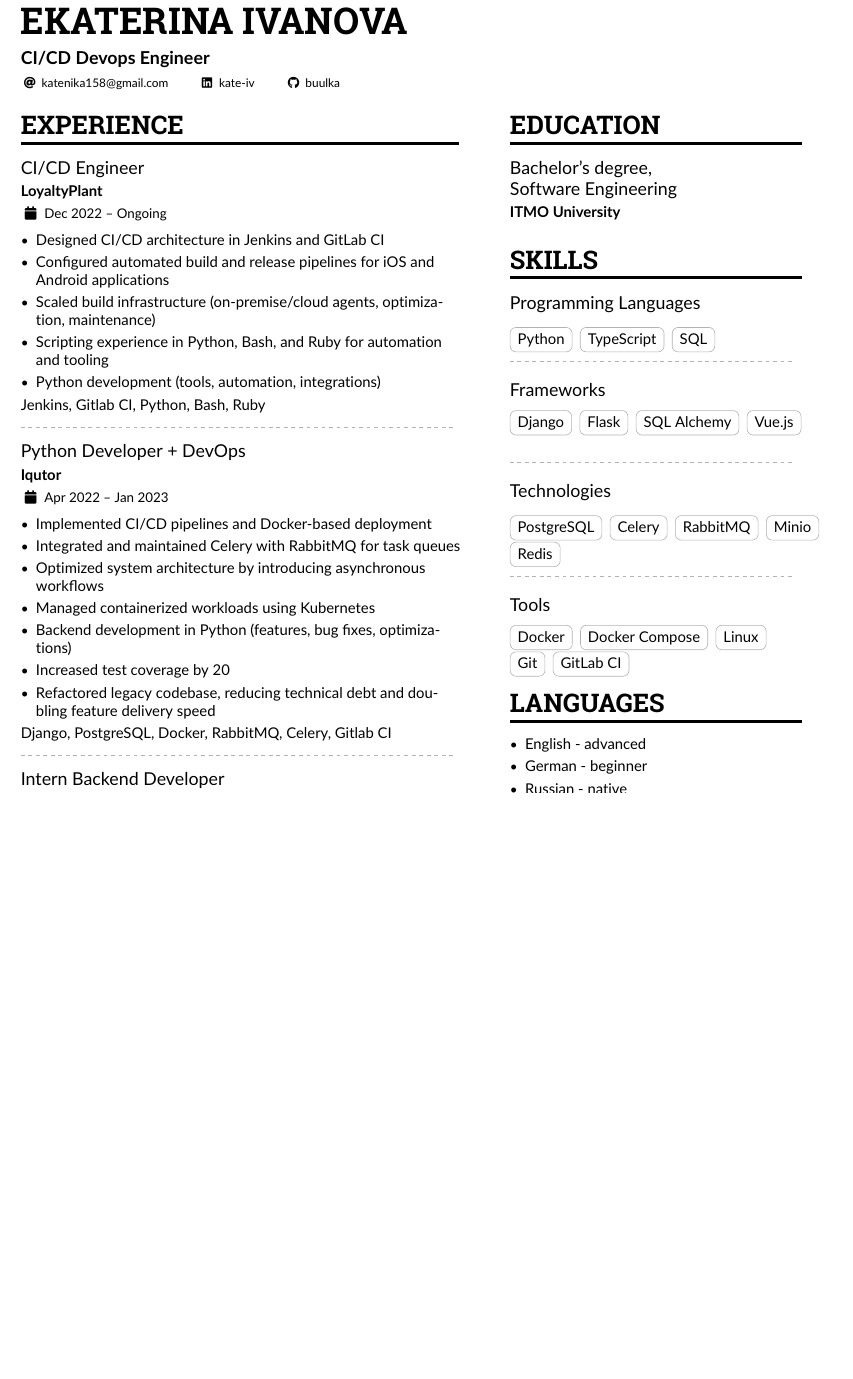
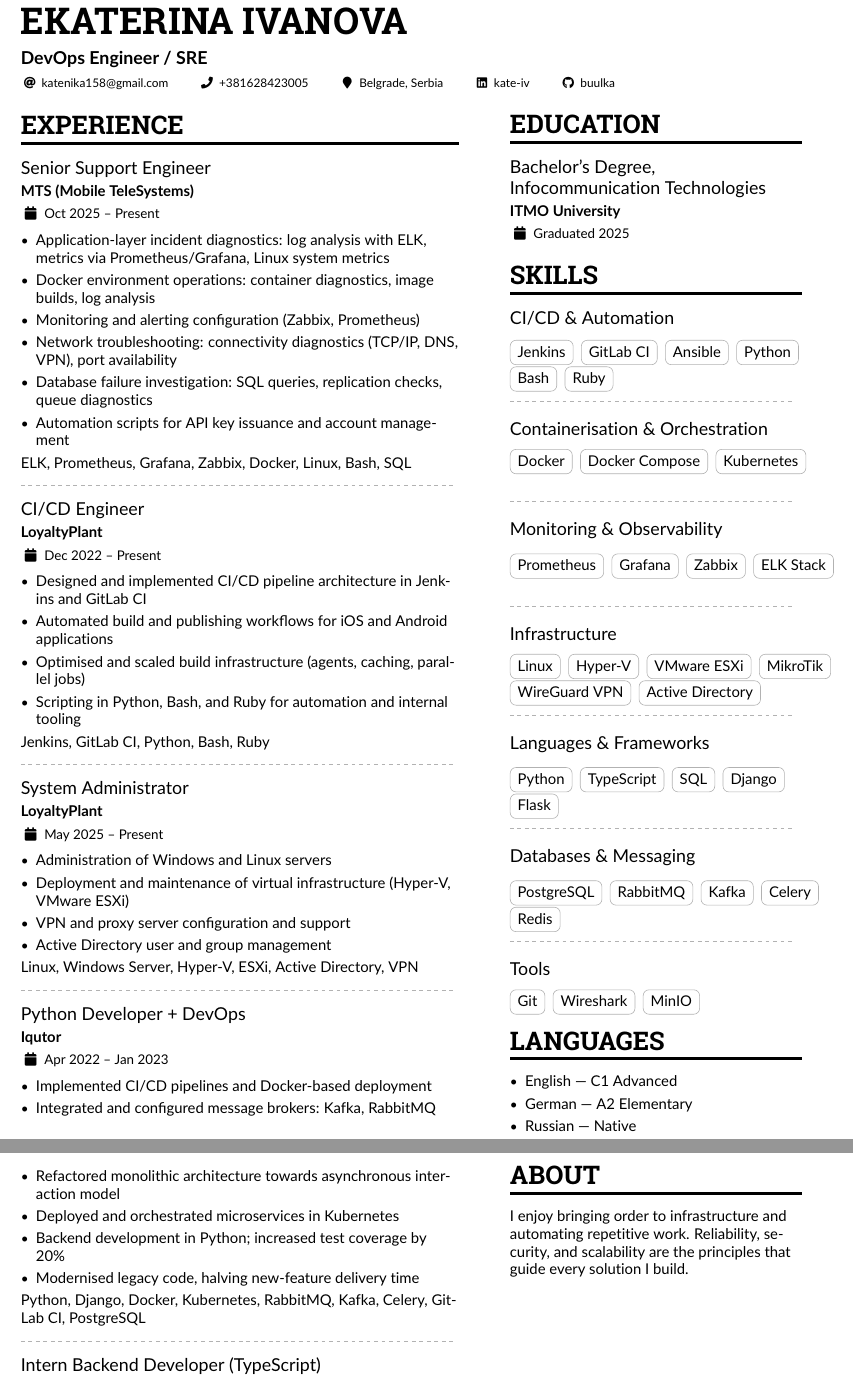
Before and after one commit to buulka/CV, a LaTeX CV (cv.tex): part of the page before the commit and two parts of pages 1 and 2 of 2 after it, the two joined at a grey line, cut so that both start at the same text, the shorter picture padded with empty space. Compiled offline with pdfLaTeX.

Commit message:
Revise CV content and structure
Updated CV details including job titles, skills, and personal information.

```diff
--- a/cv.tex
+++ b/cv.tex
@@ -52,87 +32,81 @@
 \colorlet{emphasis}{black}
 \colorlet{body}{black}
 
-% Change some fonts, if necessary
 \renewcommand{\namefont}{\Huge\rmfamily\bfseries}
 \renewcommand{\personalinfofont}{\footnotesize}
 \renewcommand{\cvsectionfont}{\LARGE\rmfamily\bfseries}
 \renewcommand{\cvsubsectionfont}{\large\bfseries}
 
-
-% Change the bullets for itemize and rating marker
-% for \cvskill if you want to
 \renewcommand{\itemmarker}{{\small\textbullet}}
 \renewcommand{\ratingmarker}{\faCircle}
 
 \begin{document}
 \name{Ekaterina Ivanova}
-\tagline{CI/CD Devops Engineer}
-
-%% You can add multiple photos on the left or right
-% \photoR{2.8cm}{Globe_High}
-% \photoL{2.5cm}{Yacht_High,Suitcase_High}
+\tagline{DevOps Engineer / SRE}
 
 \personalinfo{
   \email{katenika158@gmail.com}
-%   \phone{+79117500058}
+  \phone{+381628423005}
+  \location{Belgrade, Serbia}
   \linkedin{kate-iv}
   \github{buulka}
-  %% You can add your own arbitrary detail with
-  %% \printinfo{symbol}{detail}[optional hyperlink prefix]
-  % \printinfo{\faPaw}{Hey ho!}[https://example.com/]
-  %% Or you can declare your own field with
-  %% \NewInfoFiled{fieldname}{symbol}[optional hyperlink prefix] and use it:
-  % \NewInfoField{gitlab}{\faGitlab}[https://gitlab.com/]
-  % \gitlab{your_id}
-  %%
-  %% For services and platforms like Mastodon where there isn't a
-  %% straightforward relation between the user ID/nickname and the hyperlink,
-  %% you can use \printinfo directly e.g.
-  % \printinfo{\faMastodon}{@username@instace}[https://instance.url/@username]
 }
 
 \makecvheader
-%% Depending on your tastes, you may want to make fonts of itemize environments slightly smaller
-% \AtBeginEnvironment{itemize}{\small}
 
-%% Set the left/right column width ratio to 6:4.
 \columnratio{0.6}
 
-% Start a 2-column paracol. Both the left and right columns will automatically
-% break across pages if things get too long.
 \begin{paracol}{2}
+
 \cvsection{Experience}
 
-\cvevent{CI/CD Engineer}{LoyaltyPlant}{Dec 2022 -- Ongoing}{}
+\cvevent{Senior Support Engineer}{MTS (Mobile TeleSystems)}{Oct 2025 -- Present}{}
+\begin{itemize}
+  \item Application-layer incident diagnostics: log analysis with ELK, metrics via Prometheus/Grafana, Linux system metrics
+  \item Docker environment operations: container diagnostics, image builds, log analysis
+  \item Monitoring and alerting configuration (Zabbix, Prometheus)
+  \item Network troubleshooting: connectivity diagnostics (TCP/IP, DNS, VPN), port availability
+  \item Database failure investigation: SQL queries, replication checks, queue diagnostics
+  \item Automation scripts for API key issuance and account management
+\end{itemize}
+ELK, Prometheus, Grafana, Zabbix, Docker, Linux, Bash, SQL
 
+\divider
+
+\cvevent{CI/CD Engineer}{LoyaltyPlant}{Dec 2022 -- Present}{}
 \begin{itemize}
-\item Designed CI/CD architecture in Jenkins and GitLab CI
-\item Configured automated build and release pipelines for iOS and Android applications
-\item Scaled build infrastructure (on-premise/cloud agents, optimization, maintenance)
-\item Scripting experience in Python, Bash, and Ruby for automation and tooling
-\item Python development (tools, automation, integrations)
+  \item Designed and implemented CI/CD pipeline architecture in Jenkins and GitLab CI
+  \item Automated build and publishing workflows for iOS and Android applications
+  \item Optimised and scaled build infrastructure (agents, caching, parallel jobs)
+  \item Scripting in Python, Bash, and Ruby for automation and internal tooling
+\end{itemize}
+Jenkins, GitLab CI, Python, Bash, Ruby
 
+\divider
+
+\cvevent{System Administrator}{LoyaltyPlant}{May 2025 -- Present}{}
+\begin{itemize}
+  \item Administration of Windows and Linux servers
+  \item Deployment and maintenance of virtual infrastructure (Hyper-V, VMware ESXi)
+  \item VPN and proxy server configuration and support
+  \item Active Directory user and group management
 \end{itemize}
-Jenkins, Gitlab CI, Python, Bash, Ruby
+Linux, Windows Server, Hyper-V, ESXi, Active Directory, VPN
 
 \divider
 
 \cvevent{Python Developer + DevOps}{Iqutor}{Apr 2022 -- Jan 2023}{}
-
 \begin{itemize}
-\item Implemented CI/CD pipelines and Docker-based deployment
-\item Integrated and maintained Celery with RabbitMQ for task queues
-\item Optimized system architecture by introducing asynchronous workflows
-\item Managed containerized workloads using Kubernetes
-\item Backend development in Python (features, bug fixes, optimizations)
-\item Increased test coverage by 20% (unit/integration tests, pytest)
-\item Refactored legacy codebase, reducing technical debt and doubling feature delivery speed
-
+  \item Implemented CI/CD pipelines and Docker-based deployment
+  \item Integrated and configured message brokers: Kafka, RabbitMQ
+  \item Refactored monolithic architecture towards asynchronous interaction model
+  \item Deployed and orchestrated microservices in Kubernetes
+  \item Backend development in Python; increased test coverage by 20\%
+  \item Modernised legacy code, halving new-feature delivery time
 \end{itemize}
-Django, PostgreSQL, Docker, RabbitMQ, Celery, Gitlab CI
+Python, Django, Docker, Kubernetes, RabbitMQ, Kafka, Celery, GitLab CI, PostgreSQL
 
 \divider
 
-\cvevent{Intern Backend Developer}{RobotBull Techonologies}{Oct 2021 - Dec 2021}{}
-
+\cvevent{Intern Backend Developer (TypeScript)}{RobotBull Technologies}{Oct 2021 -- Dec 2021}{}
 \begin{itemize}
@@ -145,53 +120,86 @@ Django, PostgreSQL, Docker, RabbitMQ, Celery, Gitlab CI
 
 \cvsection{Education}
 
-\cvevent{Bachelor's degree,\\ Software Engineering}{ITMO University}{}{}
+\cvevent{Bachelor's Degree,\\Infocommunication Technologies}{ITMO University}{Graduated 2025}{}
 
 \cvsection{Skills}
 
-\cvevent{Programming Languages}{}{}{}
+\cvevent{CI/CD \& Automation}{}{}{}
+
+\cvtag{Jenkins}
+\cvtag{GitLab CI}
+\cvtag{Ansible}
+\cvtag{Python}
+\cvtag{Bash}
+\cvtag{Ruby}
+
+\divider\smallskip
+
+\cvevent{Containerisation \& Orchestration}{}{}{}
+
+\cvtag{Docker}
+\cvtag{Docker Compose}
+\cvtag{Kubernetes}
+
+\divider\smallskip
+
+\cvevent{Monitoring \& Observability}{}{}{}
+
+\cvtag{Prometheus}
+\cvtag{Grafana}
+\cvtag{Zabbix}
+\cvtag{ELK Stack}
+
+\divider\smallskip
+
+\cvevent{Infrastructure}{}{}{}
+
+\cvtag{Linux}
+\cvtag{Hyper-V}
+\cvtag{VMware ESXi}
+\cvtag{MikroTik}
+\cvtag{WireGuard VPN}
+\cvtag{Active Directory}
+
+\divider\smallskip
+
+\cvevent{Languages \& Frameworks}{}{}{}
 
 \cvtag{Python}
 \cvtag{TypeScript}
 \cvtag{SQL}
+\cvtag{Django}
+\cvtag{Flask}
 
 \divider\smallskip
 
-\cvevent{Frameworks}{}{}{}
-
-\cvtag{Django}
-\cvtag{Flask}
-\cvtag{SQL Alchemy}
-\cvtag{Vue.js}
-
-
-\divider\smallskip
-
-\cvevent{Technologies}{}{}{}
+\cvevent{Databases \& Messaging}{}{}{}
 
 \cvtag{PostgreSQL}
+\cvtag{RabbitMQ}
+\cvtag{Kafka}
 \cvtag{Celery}
-\cvtag{RabbitMQ}
-\cvtag{Minio}
 \cvtag{Redis}
 
 \divider\smallskip
 
 \cvevent{Tools}{}{}{}
 
-\cvtag{Docker}
-\cvtag{Docker Compose}
-\cvtag{Linux}
 \cvtag{Git}
-\cvtag{GitLab CI}
+\cvtag{Wireshark}
+\cvtag{MinIO}
 
 \cvsection{Languages}
 
 \begin{itemize}
-\item English - advanced
-\item German - beginner
-\item Russian - native
+  \item English --- C1 Advanced
+  \item German --- A2 Elementary
+  \item Russian --- Native
 \end{itemize}
+
+\cvsection{About}
+
+I enjoy bringing order to infrastructure and automating repetitive work. Reliability, security, and scalability are the principles that guide every solution I build.
 
 \end{paracol}
 
```
Also changed, not shown: cv.tex (29 more changed lines).
